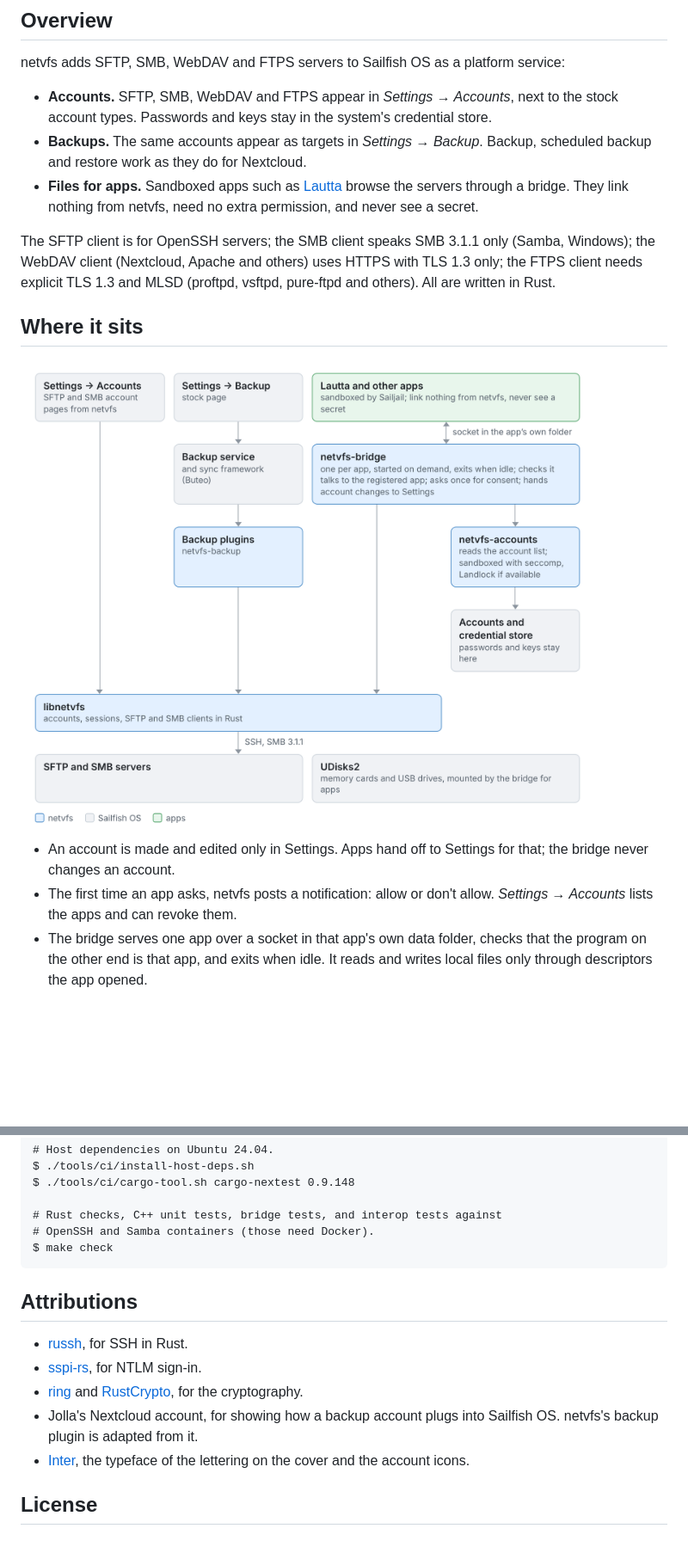
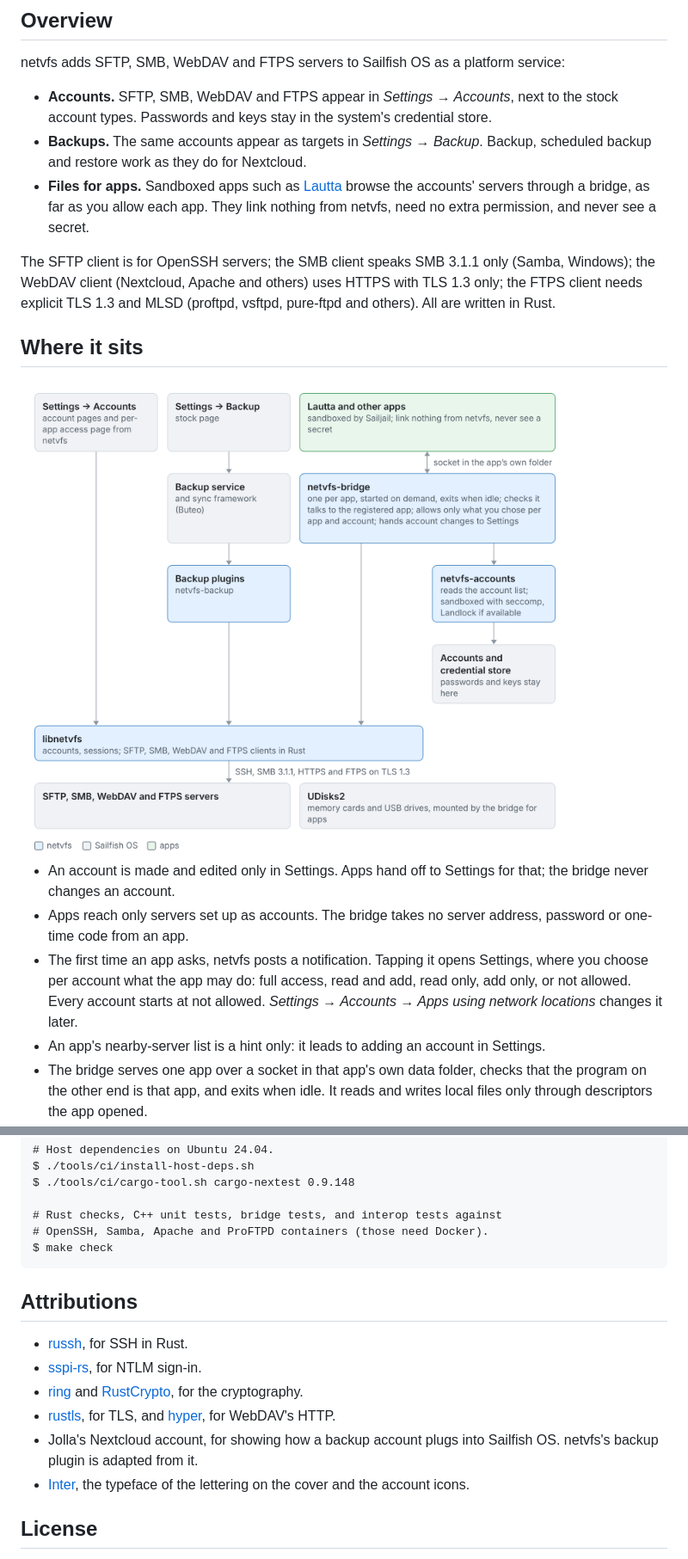
Before and after one commit to muhnschein/netvfs, a Markdown page: README.md, 2 parts joined by grey strips. Shown at 86% size. GitHub-like rendering; pictures changed too: .github/readme/stack-light.png; blank space fills up the shorter version.

Commit message:
docs: README covers WebDAV, FTPS and per-app access; monogram sits lower in icons
README and its stack diagram still described SFTP and SMB only and a yes/no
consent. They now show all four protocols, access levels chosen per app and
account, and that apps reach only accounts.

The monogram in the account icons moves down to sit optically centred above
the name band.

Co-Authored-By: Claude Fable 5.2 <noreply@anthropic.com>
Claude-Session: https://claude.ai/code/session_01JwGt55VU5tHHim9chN8fm1

````diff
--- a/README.md
+++ b/README.md
@@ -14,9 +14,9 @@ netvfs adds SFTP, SMB, WebDAV and FTPS servers to Sailfish OS as a platform serv
 - **Backups.** The same accounts appear as targets in *Settings → Backup*.
   Backup, scheduled backup and restore work as they do for Nextcloud.
 - **Files for apps.** Sandboxed apps such as
-  [Lautta](https://github.com/muhnschein/lautta) browse the servers through
-  a bridge. They link nothing from netvfs, need no extra permission, and
-  never see a secret.
+  [Lautta](https://github.com/muhnschein/lautta) browse the accounts'
+  servers through a bridge, as far as you allow each app. They link nothing
+  from netvfs, need no extra permission, and never see a secret.
 
 The SFTP client is for OpenSSH servers; the SMB client speaks SMB 3.1.1 only
 (Samba, Windows); the WebDAV client (Nextcloud, Apache and others) uses HTTPS
@@ -32,8 +32,15 @@ vsftpd, pure-ftpd and others). All are written in Rust.
 
 - An account is made and edited only in Settings. Apps hand off to Settings
   for that; the bridge never changes an account.
-- The first time an app asks, netvfs posts a notification: allow or don't
-  allow. *Settings → Accounts* lists the apps and can revoke them.
+- Apps reach only servers set up as accounts. The bridge takes no server
+  address, password or one-time code from an app.
+- The first time an app asks, netvfs posts a notification. Tapping it opens
+  Settings, where you choose per account what the app may do: full access,
+  read and add, read only, add only, or not allowed. Every account starts at
+  not allowed. *Settings → Accounts → Apps using network locations* changes
+  it later.
+- An app's nearby-server list is a hint only: it leads to adding an account
+  in Settings.
 - The bridge serves one app over a socket in that app's own data folder,
   checks that the program on the other end is that app, and exits when idle.
   It reads and writes local files only through descriptors the app opened.
@@ -94,7 +101,7 @@ $ ./tools/ci/install-host-deps.sh
 $ ./tools/ci/cargo-tool.sh cargo-nextest 0.9.148
 
 # Rust checks, C++ unit tests, bridge tests, and interop tests against
-# OpenSSH and Samba containers (those need Docker).
+# OpenSSH, Samba, Apache and ProFTPD containers (those need Docker).
 $ make check
 ```
 
@@ -104,9 +111,12 @@ $ make check
 * [sspi-rs](https://github.com/Devolutions/sspi-rs), for NTLM sign-in.
 * [ring](https://github.com/briansmith/ring) and
   [RustCrypto](https://github.com/RustCrypto), for the cryptography.
+* [rustls](https://github.com/rustls/rustls), for TLS, and
+  [hyper](https://github.com/hyperium/hyper), for WebDAV's HTTP.
 * Jolla's Nextcloud account, for showing how a backup account plugs into
   Sailfish OS. netvfs's backup plugin is adapted from it.
-* [Inter](https://rsms.me/inter/), the typeface of the lettering on the cover and the account icons.
+* [Inter](https://rsms.me/inter/), the typeface of the lettering on the cover
+  and the account icons.
 
 ## License
 
````
Also changed, not shown: other parts of README.md (+1 -1 lines), .github/readme/stack-dark.png, 4 other files.
